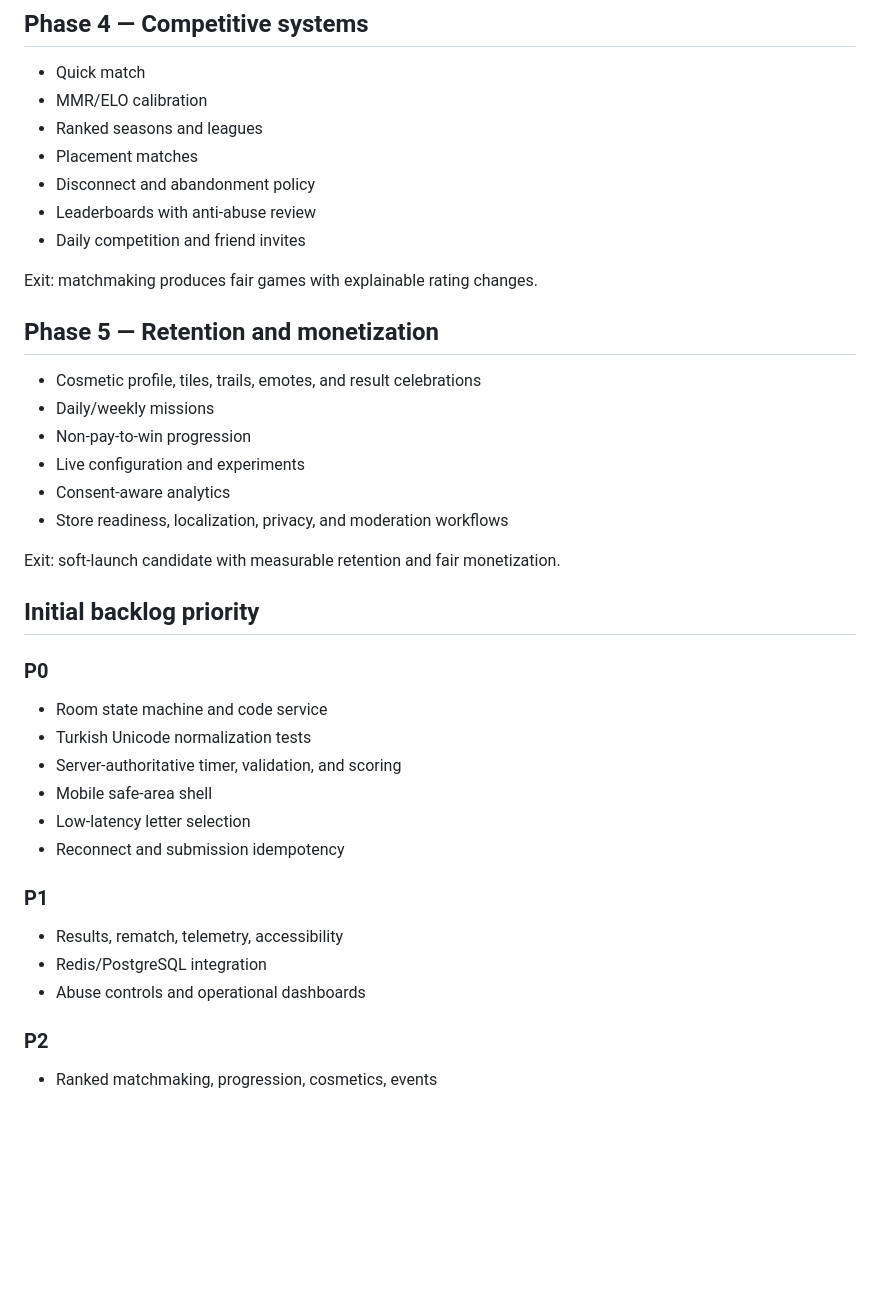
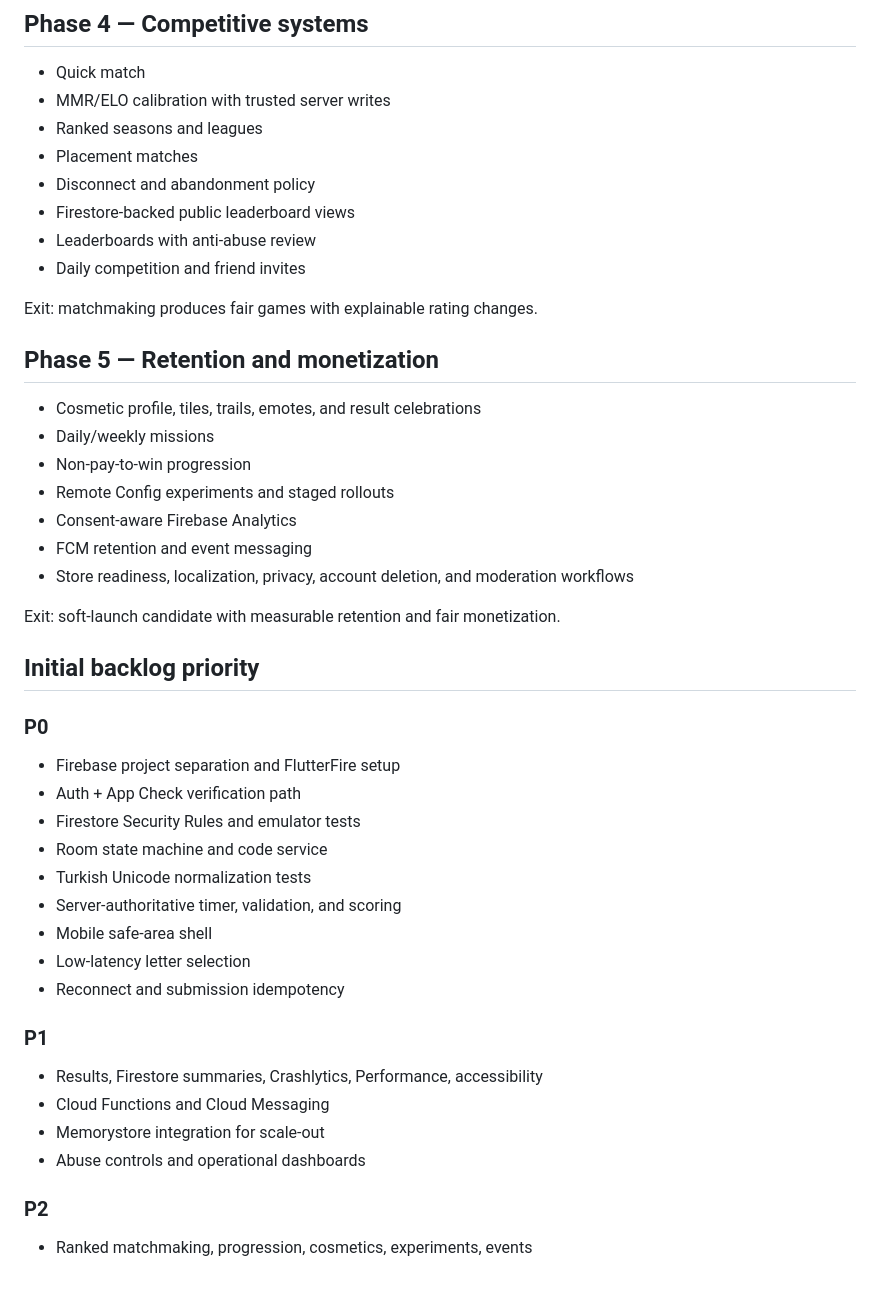
Before and after one commit to bozukartr/word-rush-arena, a Markdown page: docs/ROADMAP.md, the part around one of its changes. Drawn GitHub-style; blank space fills up the shorter version.

```diff
--- a/docs/ROADMAP.md
+++ b/docs/ROADMAP.md
@@ -58,10 +70,11 @@ Exit: staged environment can be operated and investigated safely.
 ## Phase 4 — Competitive systems
 
 - Quick match
-- MMR/ELO calibration
+- MMR/ELO calibration with trusted server writes
 - Ranked seasons and leagues
 - Placement matches
 - Disconnect and abandonment policy
+- Firestore-backed public leaderboard views
 - Leaderboards with anti-abuse review
 - Daily competition and friend invites
 
@@ -72,9 +85,10 @@ Exit: matchmaking produces fair games with explainable rating changes.
 - Cosmetic profile, tiles, trails, emotes, and result celebrations
 - Daily/weekly missions
 - Non-pay-to-win progression
-- Live configuration and experiments
-- Consent-aware analytics
-- Store readiness, localization, privacy, and moderation workflows
+- Remote Config experiments and staged rollouts
+- Consent-aware Firebase Analytics
+- FCM retention and event messaging
+- Store readiness, localization, privacy, account deletion, and moderation workflows
 
 Exit: soft-launch candidate with measurable retention and fair monetization.
 
@@ -82,6 +96,9 @@ Exit: soft-launch candidate with measurable retention and fair monetization.
 
 ### P0
 
+- Firebase project separation and FlutterFire setup
+- Auth + App Check verification path
+- Firestore Security Rules and emulator tests
 - Room state machine and code service
 - Turkish Unicode normalization tests
 - Server-authoritative timer, validation, and scoring
@@ -91,10 +108,11 @@ Exit: soft-launch candidate with measurable retention and fair monetization.
 
 ### P1
 
-- Results, rematch, telemetry, accessibility
-- Redis/PostgreSQL integration
+- Results, Firestore summaries, Crashlytics, Performance, accessibility
+- Cloud Functions and Cloud Messaging
+- Memorystore integration for scale-out
 - Abuse controls and operational dashboards
 
 ### P2
 
-- Ranked matchmaking, progression, cosmetics, events
+- Ranked matchmaking, progression, cosmetics, experiments, events
```
Also changed, not shown: other parts of docs/ROADMAP.md (+22 -10 lines).
